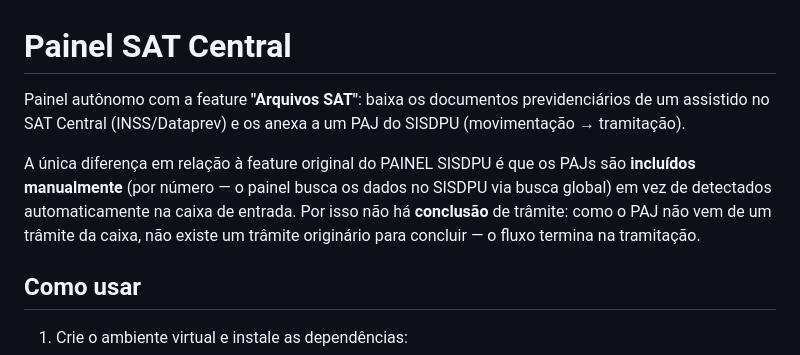
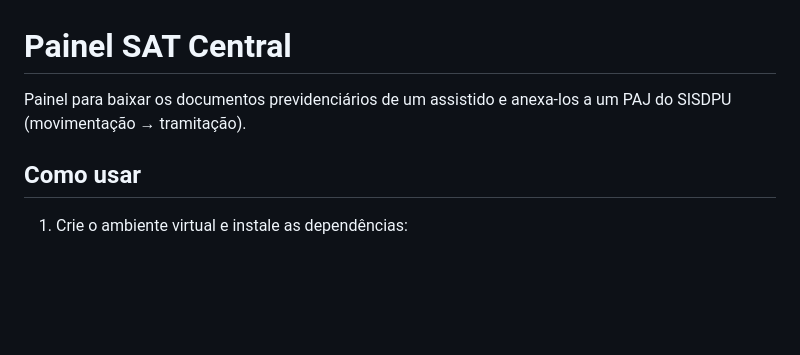
Before and after one commit to felipekugler/painel-sat-central, a Markdown page: README.md, the part around the change. GitHub-like rendering; blank space fills up the shorter version.

```diff
--- a/README.md
+++ b/README.md
@@ -1,15 +1,6 @@
 # Painel SAT Central
 
-Painel autônomo com a feature **"Arquivos SAT"**: baixa os documentos
-previdenciários de um assistido no SAT Central (INSS/Dataprev) e os anexa a um
-PAJ do SISDPU (movimentação → tramitação).
-
-A única diferença em relação à feature original do PAINEL SISDPU é que os PAJs
-são **incluídos manualmente** (por número — o painel busca os dados no SISDPU
-via busca global) em vez de detectados automaticamente na caixa de entrada.
-Por isso não há **conclusão** de trâmite: como o PAJ não vem de um trâmite da
-caixa, não existe um trâmite originário para concluir — o fluxo termina na
-tramitação.
+Painel para baixar os documentos previdenciários de um assistido e anexa-los a um PAJ do SISDPU (movimentação → tramitação).
 
 ## Como usar
 
```
